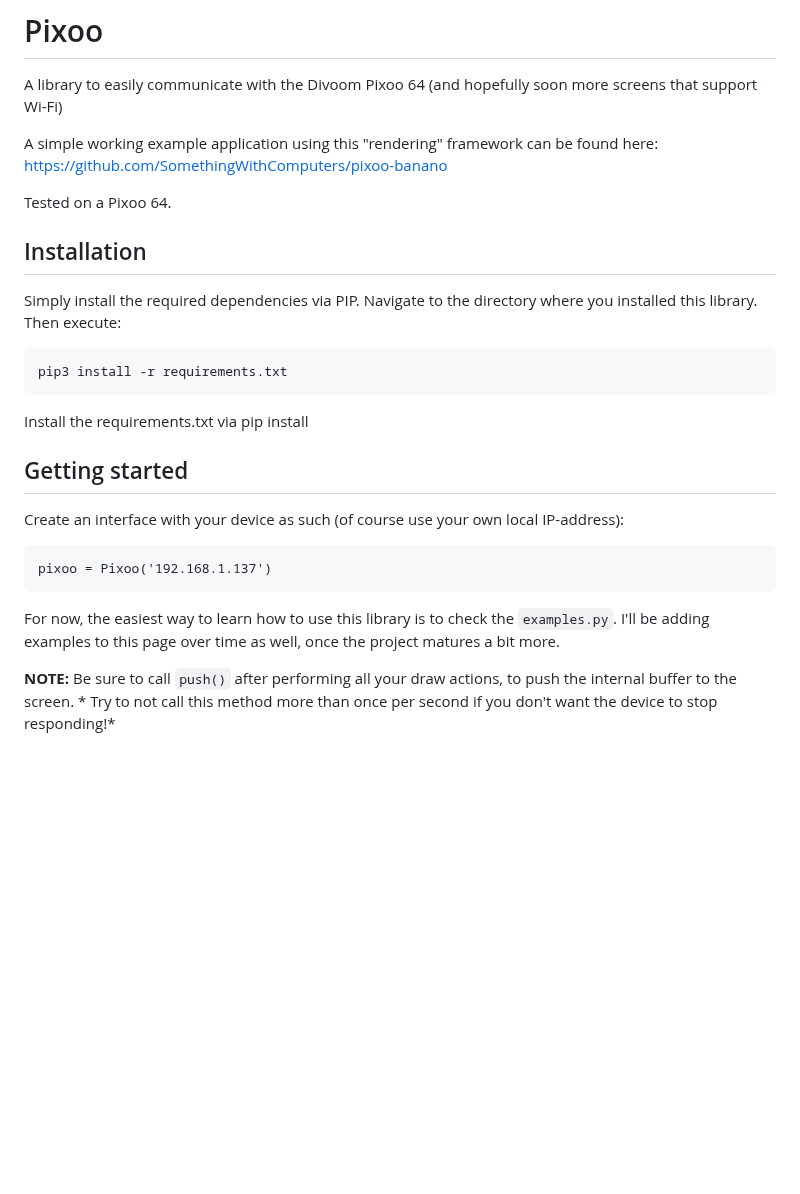
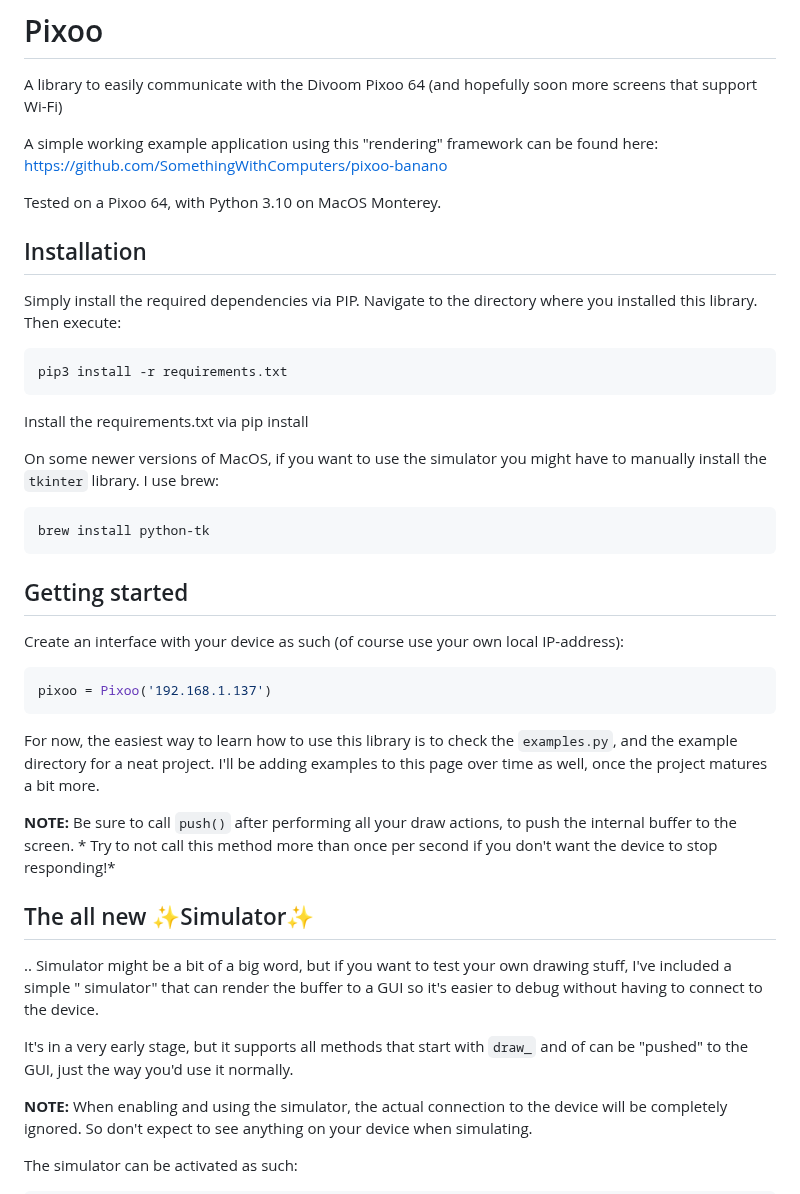
Before and after one commit to SomethingWithComputers/pixoo, a Markdown page: README.MD, the part around one of its changes. Rendered like a GitHub page; blank space fills up the shorter version.

````diff
--- a/README.MD
+++ b/README.MD
@@ -5,29 +5,50 @@ A library to easily communicate with the Divoom Pixoo 64 (and hopefully soon mor
 A simple working example application using this "rendering" framework can be found
 here: https://github.com/SomethingWithComputers/pixoo-banano
 
-Tested on a Pixoo 64.
+Tested on a Pixoo 64, with Python 3.10 on MacOS Monterey.
 
 ## Installation
 
 Simply install the required dependencies via PIP. Navigate to the directory where you installed this library. Then
 execute:
 
-```
+```shell
 pip3 install -r requirements.txt
 ```
 
 Install the requirements.txt via pip install
 
+On some newer versions of MacOS, if you want to use the simulator you might have to manually install the `tkinter`
+library. I use brew:
+
+```shell
+brew install python-tk
+```
+
 ## Getting started
 
 Create an interface with your device as such (of course use your own local IP-address):
 
-```
+```python
 pixoo = Pixoo('192.168.1.137')
 ```
 
-For now, the easiest way to learn how to use this library is to check the `examples.py`. I'll be adding examples to this
-page over time as well, once the project matures a bit more.
+For now, the easiest way to learn how to use this library is to check the `examples.py`, and the example directory for a
+neat project. I'll be adding examples to this page over time as well, once the project matures a bit more.
 
 **NOTE:** Be sure to call `push()` after performing all your draw actions, to push the internal buffer to the screen. *
 Try to not call this method more than once per second if you don't want the device to stop responding!*
+
+## The all new ✨Simulator✨
+
+.. Simulator might be a bit of a big word, but if you want to test your own drawing stuff, I've included a simple "
+simulator" that can render the buffer to a GUI so it's easier to debug without having to connect to the device.
+
+It's in a very early stage, but it supports all methods that start with `draw_` and of can be "pushed" to the GUI, just
+the way you'd use it normally.
+
+**NOTE:** When enabling and using the simulator, the actual connection to the device will be completely ignored. So
+don't expect to see anything on your device when simulating.
+
+The simulator can be activated as such:
+
````
Also changed, not shown: other parts of README.MD (+9 -0 lines), images/screenshot-1.png (added), 7 other files.
